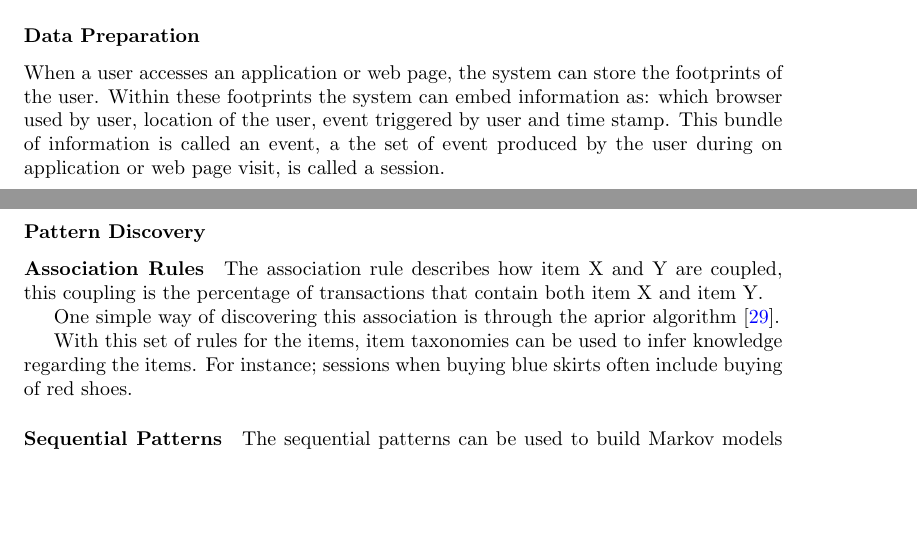
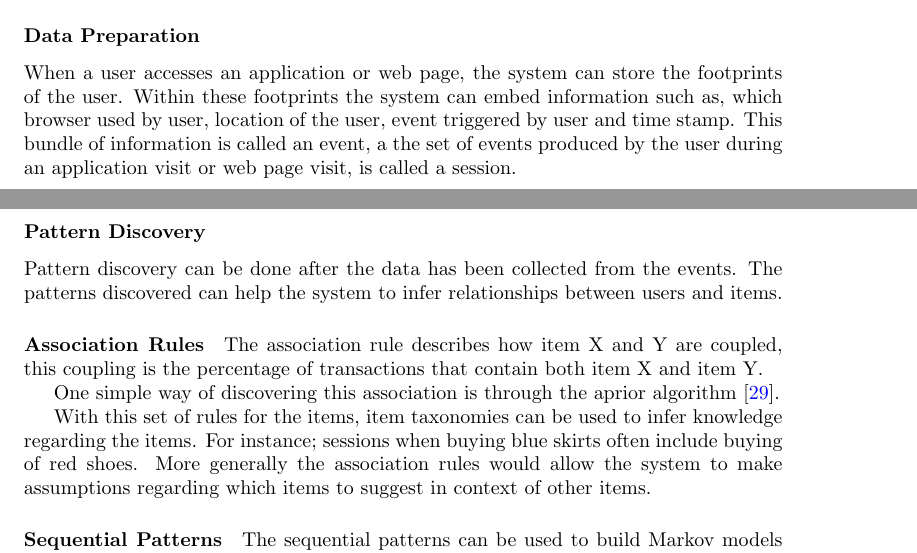
Before and after one commit to mcmhav/muchBazar, a LaTeX thesis (src/report.tex, which reads src/masterChapters/02-stateOfTheArt/04-session-based-approach.tex): two parts of pages 57 and 58 of 140, joined at a grey line, cut so that both start at the same text, the shorter picture padded with empty space. Compiled offline with pdfLaTeX.

Commit message:
session cont

```diff
--- a/src/masterChapters/02-stateOfTheArt/04-session-based-approach.tex
+++ b/src/masterChapters/02-stateOfTheArt/04-session-based-approach.tex
@@ -23,11 +23,13 @@
 \subsubsection{Data Preparation} % (fold)
     \label{par:Data_Preparation}
     When a user accesses an application or web page, the system can store the footprints of the user.
-    Within these footprints the system can embed information as: which browser used by user, location of the user, event triggered by user and time stamp.
-    This bundle of information is called an event, a the set of event produced by the user during on application or web page visit, is called a session.
+    Within these footprints the system can embed information such as, which browser used by user, location of the user, event triggered by user and time stamp.
+    This bundle of information is called an event, a the set of events produced by the user during an application visit or web page visit, is called a session.
 
 \subsubsection{Pattern Discovery} % (fold)
     \label{par:pattern_discovery}
+    Pattern discovery can be done after the data has been collected from the events.
+    The patterns discovered can help the system to infer relationships between users and items.
 
 \paragraph{Association Rules} % (fold)
     \label{subp:association_rules}
@@ -37,8 +39,8 @@
 
     With this set of rules for the items, item taxonomies can be used to infer knowledge regarding the items.
     For instance; sessions when buying blue skirts often include buying of red shoes.
+    More generally the association rules would allow the system to make assumptions regarding which items to suggest in context of other items.
     % easy example: http://nikhilvithlani.blogspot.no/2012/03/apriori-algorithm-for-data-mining-made.html
-
 \paragraph{Sequential Patterns} % (fold)
     \label{subp:sequential_patterns}
     The sequential patterns can be used to build Markov models to predict the next step the user will take based on the sequential pattern of the events from the sessions~\cite{Deshpande:2004:SMM:990301.990304}.
```
Also changed, not shown: src/masterChapters/02-stateOfTheArt/04-session-based-approach.tex (2 more changed lines).
